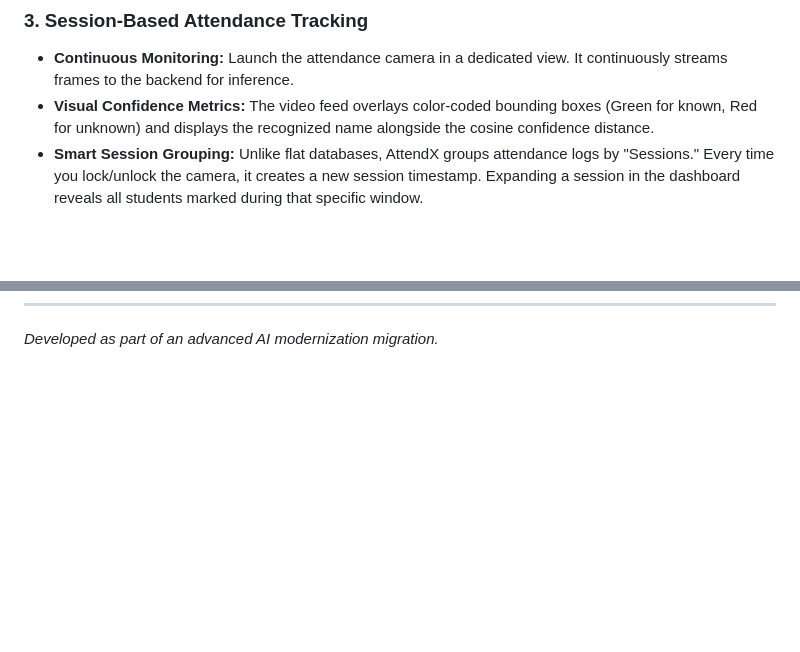
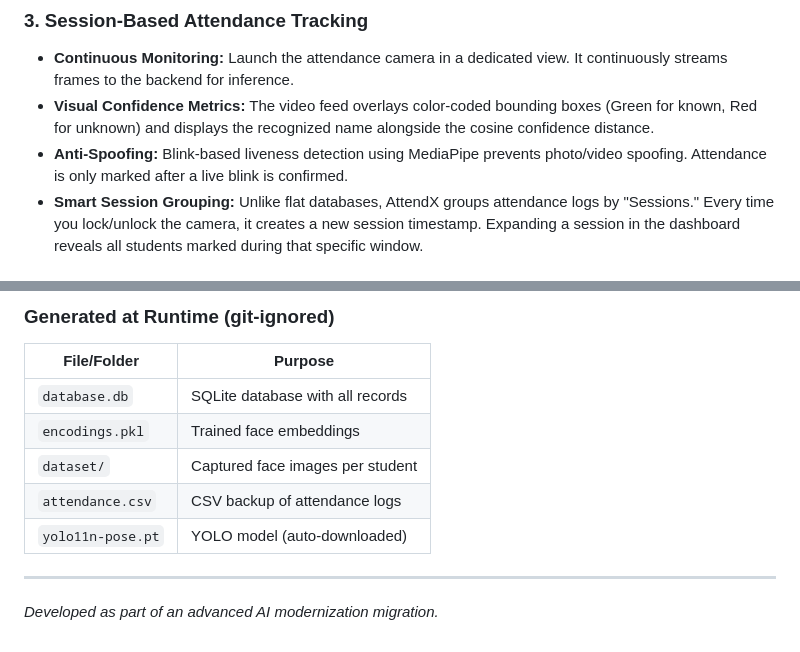
Before and after one commit to AJ-2007-sys/AttendX-Facial-Recognition-Attendance-System, a Markdown page: README.md, 2 parts joined by grey strips. Rendered like a GitHub page; blank space fills up the shorter version.

```diff
--- a/README.md
+++ b/README.md
@@ -19,6 +19,7 @@ AttendX is a modern, web-based Face Recognition Attendance System built with Pyt
 ### 3. Session-Based Attendance Tracking
 - **Continuous Monitoring:** Launch the attendance camera in a dedicated view. It continuously streams frames to the backend for inference.
 - **Visual Confidence Metrics:** The video feed overlays color-coded bounding boxes (Green for known, Red for unknown) and displays the recognized name alongside the cosine confidence distance.
+- **Anti-Spoofing:** Blink-based liveness detection using MediaPipe prevents photo/video spoofing. Attendance is only marked after a live blink is confirmed.
 - **Smart Session Grouping:** Unlike flat databases, AttendX groups attendance logs by "Sessions." Every time you lock/unlock the camera, it creates a new session timestamp. Expanding a session in the dashboard reveals all students marked during that specific window.
 
 ### 4. Granular Data Management (The Danger Zone)
@@ -82 +187,12 @@ AttendX successfully migrated from a legacy Python Tkinter desktop script to a d
+### Generated at Runtime (git-ignored)
+| File/Folder | Purpose |
+|-------------|---------|
+| `database.db` | SQLite database with all records |
+| `encodings.pkl` | Trained face embeddings |
+| `dataset/` | Captured face images per student |
+| `attendance.csv` | CSV backup of attendance logs |
+| `yolo11n-pose.pt` | YOLO model (auto-downloaded) |
+
+---
+
 *Developed as part of an advanced AI modernization migration.*
```
Also changed, not shown: other parts of README.md (+132 -28 lines).
